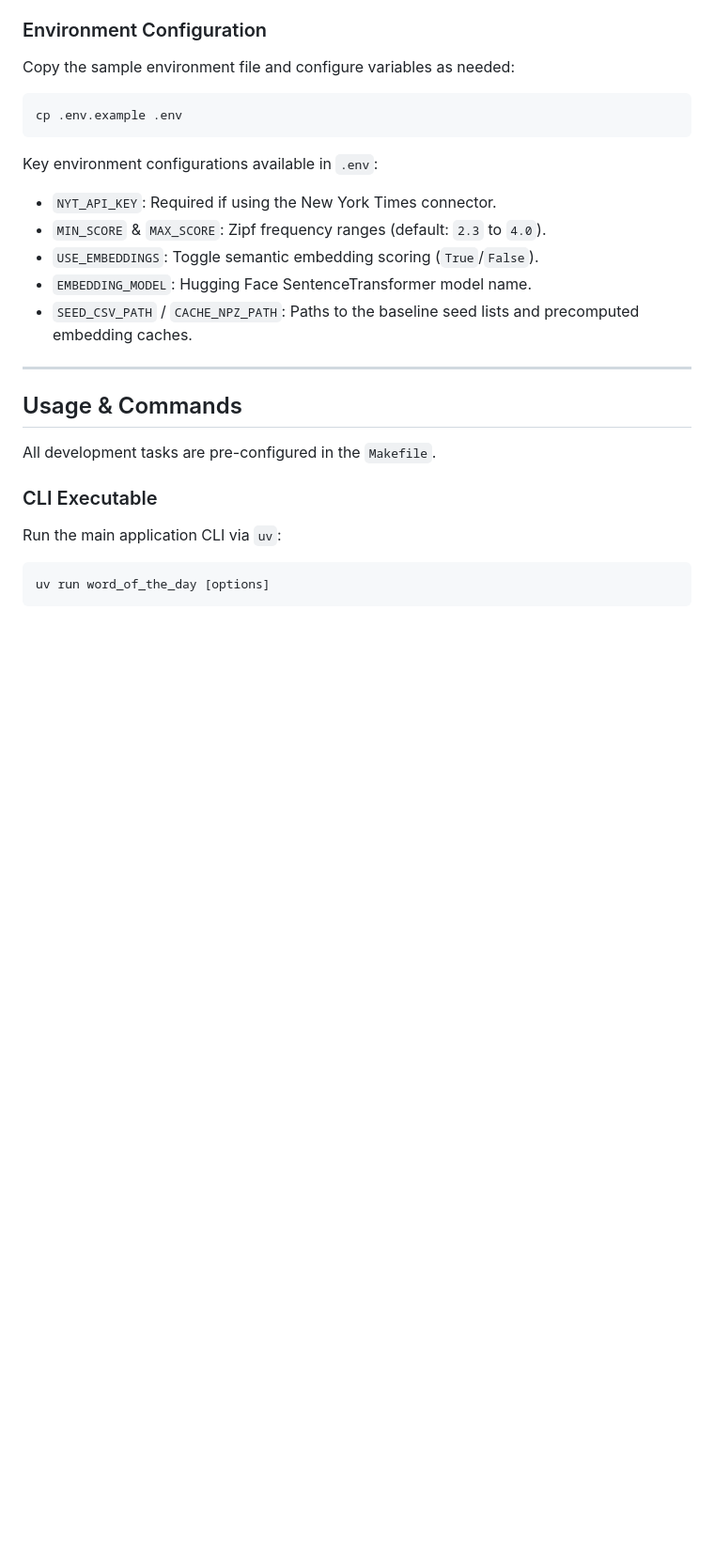
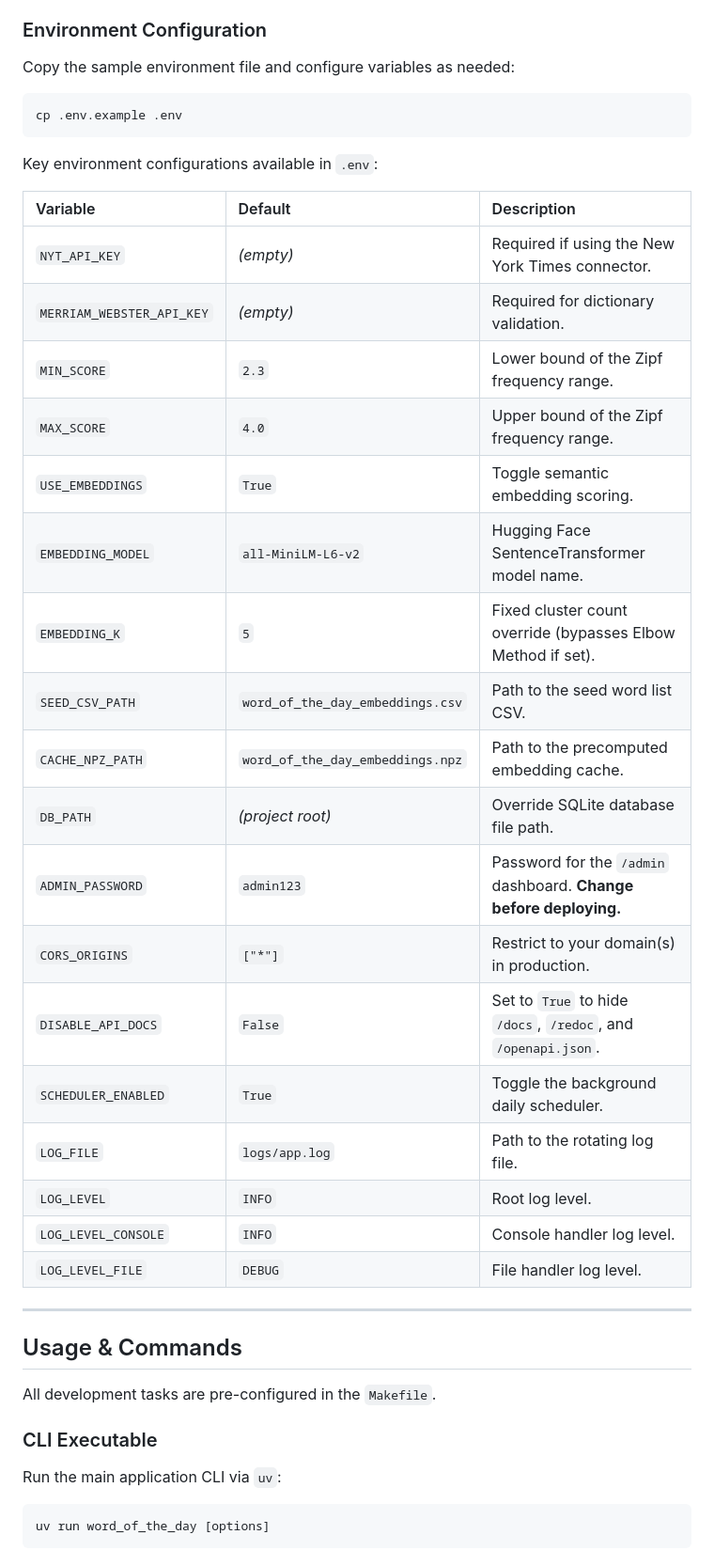
Before and after one commit to jacobrfritz/word_of_the_day, a Markdown page: README.md, the part around one of its changes. Shown at 94% size. Rendered like a GitHub page; blank space fills up the shorter version.

````diff
--- a/README.md
+++ b/README.md
@@ -92,11 +102,27 @@ cp .env.example .env
 ```
 
 Key environment configurations available in `.env`:
-- `NYT_API_KEY`: Required if using the New York Times connector.
-- `MIN_SCORE` & `MAX_SCORE`: Zipf frequency ranges (default: `2.3` to `4.0`).
-- `USE_EMBEDDINGS`: Toggle semantic embedding scoring (`True`/`False`).
-- `EMBEDDING_MODEL`: Hugging Face SentenceTransformer model name.
-- `SEED_CSV_PATH` / `CACHE_NPZ_PATH`: Paths to the baseline seed lists and precomputed embedding caches.
+
+| Variable | Default | Description |
+| :--- | :--- | :--- |
+| `NYT_API_KEY` | *(empty)* | Required if using the New York Times connector. |
+| `MERRIAM_WEBSTER_API_KEY` | *(empty)* | Required for dictionary validation. |
+| `MIN_SCORE` | `2.3` | Lower bound of the Zipf frequency range. |
+| `MAX_SCORE` | `4.0` | Upper bound of the Zipf frequency range. |
+| `USE_EMBEDDINGS` | `True` | Toggle semantic embedding scoring. |
+| `EMBEDDING_MODEL` | `all-MiniLM-L6-v2` | Hugging Face SentenceTransformer model name. |
+| `EMBEDDING_K` | `5` | Fixed cluster count override (bypasses Elbow Method if set). |
+| `SEED_CSV_PATH` | `word_of_the_day_embeddings.csv` | Path to the seed word list CSV. |
+| `CACHE_NPZ_PATH` | `word_of_the_day_embeddings.npz` | Path to the precomputed embedding cache. |
+| `DB_PATH` | *(project root)* | Override SQLite database file path. |
+| `ADMIN_PASSWORD` | `admin123` | Password for the `/admin` dashboard. **Change before deploying.** |
+| `CORS_ORIGINS` | `["*"]` | Restrict to your domain(s) in production. |
+| `DISABLE_API_DOCS` | `False` | Set to `True` to hide `/docs`, `/redoc`, and `/openapi.json`. |
+| `SCHEDULER_ENABLED` | `True` | Toggle the background daily scheduler. |
+| `LOG_FILE` | `logs/app.log` | Path to the rotating log file. |
+| `LOG_LEVEL` | `INFO` | Root log level. |
+| `LOG_LEVEL_CONSOLE` | `INFO` | Console handler log level. |
+| `LOG_LEVEL_FILE` | `DEBUG` | File handler log level. |
 
 ---
 
````
Also changed, not shown: other parts of README.md (+76 -30 lines).
